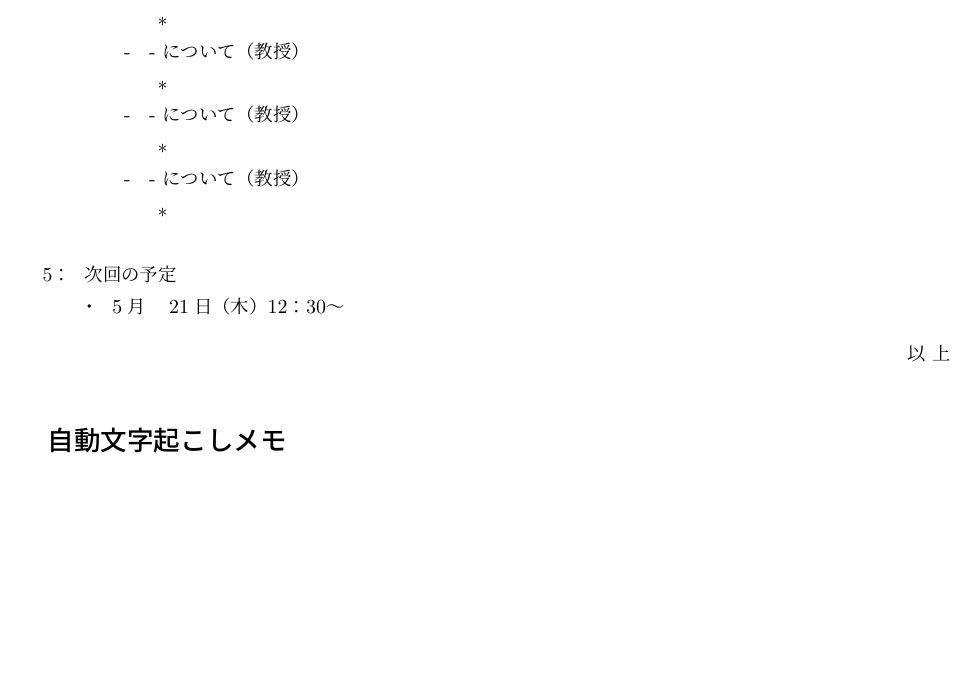
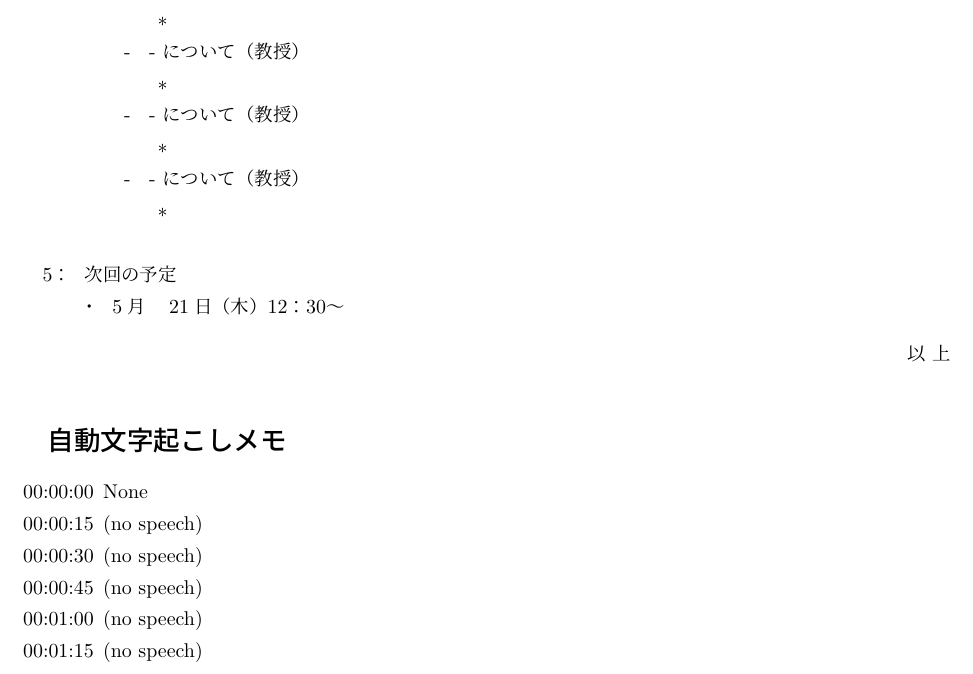
Before and after one commit to tslab-fukuda/MeetingMinutesCreationTool, a LaTeX document (Texテンプレート2026/tmplate.tex): part of page 3 of 3, cut so that both start at the same text, the shorter picture padded with empty space. Compiled offline with upLaTeX and dvipdfmx.

Commit message:
Save current transcript template state

```diff
--- a/Texテンプレート2026/tmplate.tex
+++ b/Texテンプレート2026/tmplate.tex
@@ -222,7 +222,18 @@
 % AUTO-TRANSCRIPT-START
 \section*{自動文字起こしメモ}
 \begin{itemize}
-\item[]
+% AUTO-SEGMENT: 001
+\item [00:00:00] None
+% AUTO-SEGMENT: 002
+\item [00:00:15] (no speech)
+% AUTO-SEGMENT: 003
+\item [00:00:30] (no speech)
+% AUTO-SEGMENT: 004
+\item [00:00:45] (no speech)
+% AUTO-SEGMENT: 005
+\item [00:01:00] (no speech)
+% AUTO-SEGMENT: 006
+\item [00:01:15] (no speech)
 \end{itemize}
 % AUTO-TRANSCRIPT-END
 \end{document}
```
